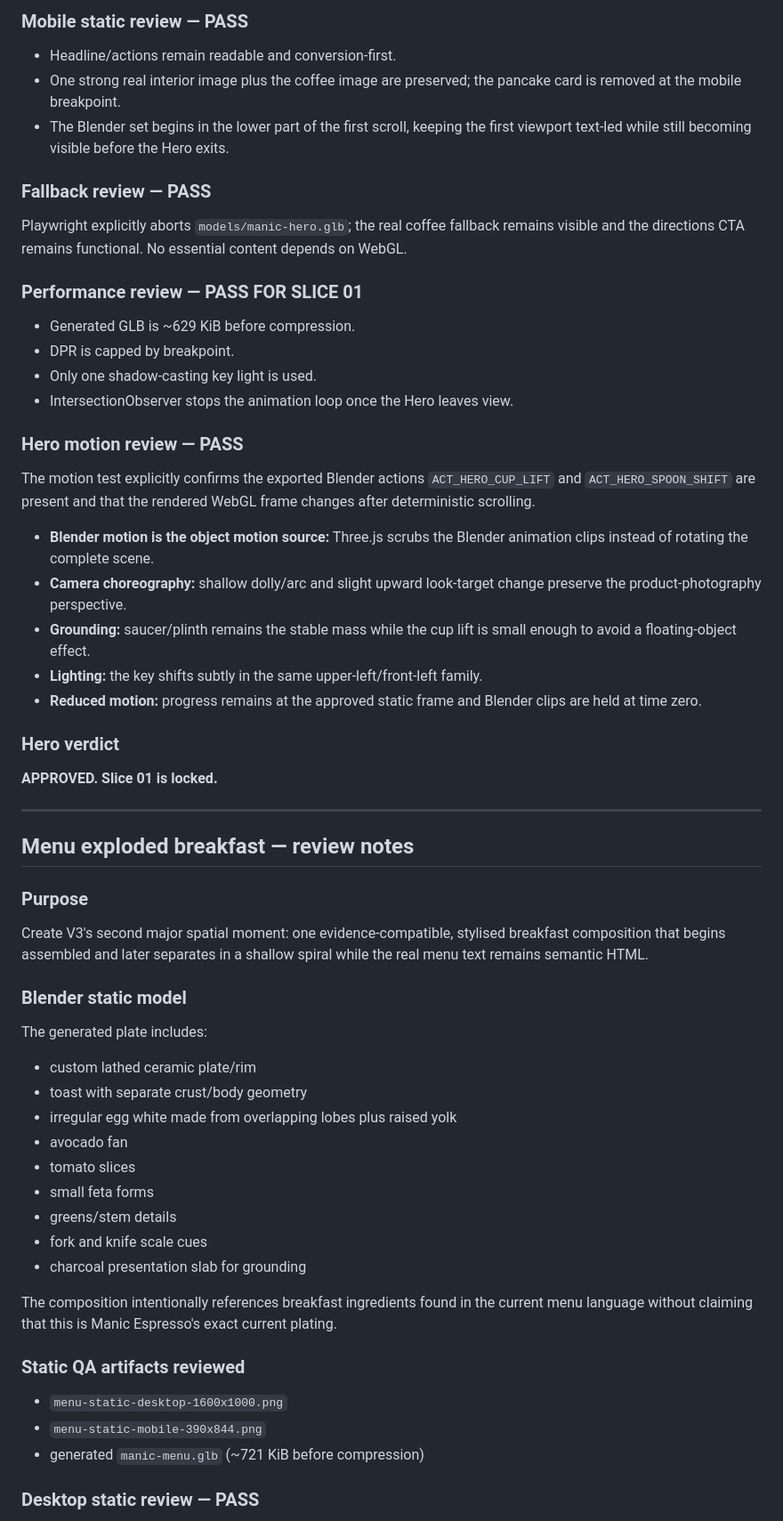
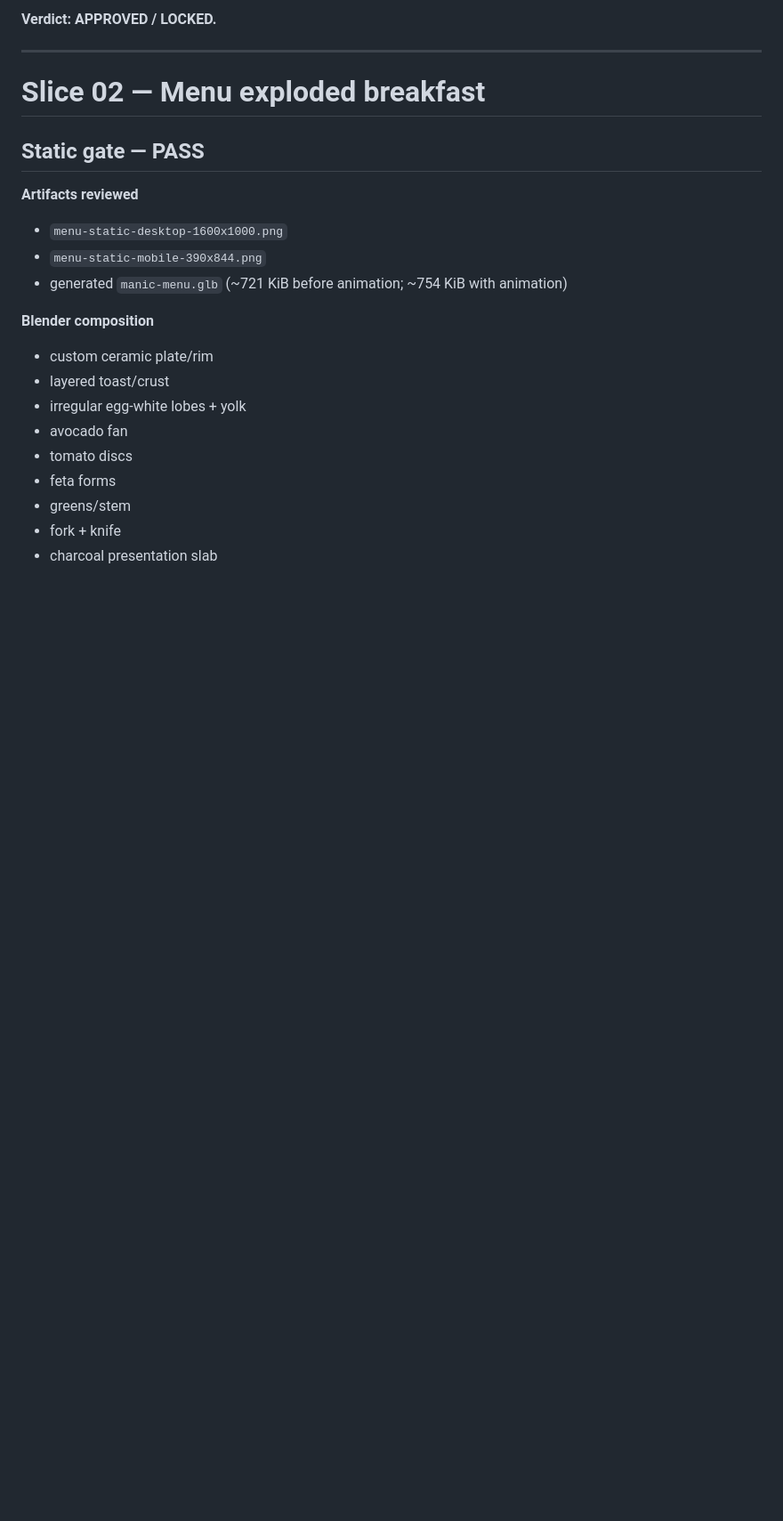
Before and after one commit to Prithiraj/manic-espresso, a Markdown page: v3/REVIEW_LOG.md, the part around one of its changes. Shown at 89% size. Rendered like a GitHub page; blank space fills up the shorter version.

```diff
--- a/v3/REVIEW_LOG.md
+++ b/v3/REVIEW_LOG.md
@@ -80,64 +54,25 @@ Artifacts reviewed:
 
-### Mobile static review — PASS
-
-- Headline/actions remain readable and conversion-first.
-- One strong real interior image plus the coffee image are preserved; the pancake card is removed at the mobile breakpoint.
-- The Blender set begins in the lower part of the first scroll, keeping the first viewport text-led while still becoming visible before the Hero exits.
-
-### Fallback review — PASS
-
-Playwright explicitly aborts `models/manic-hero.glb`; the real coffee fallback remains visible and the directions CTA remains functional. No essential content depends on WebGL.
-
-### Performance review — PASS FOR SLICE 01
-
-- Generated GLB is ~629 KiB before compression.
-- DPR is capped by breakpoint.
-- Only one shadow-casting key light is used.
-- IntersectionObserver stops the animation loop once the Hero leaves view.
-
-### Hero motion review — PASS
-
-The motion test explicitly confirms the exported Blender actions `ACT_HERO_CUP_LIFT` and `ACT_HERO_SPOON_SHIFT` are present and that the rendered WebGL frame changes after deterministic scrolling.
-
-- **Blender motion is the object motion source:** Three.js scrubs the Blender animation clips instead of rotating the complete scene.
-- **Camera choreography:** shallow dolly/arc and slight upward look-target change preserve the product-photography perspective.
-- **Grounding:** saucer/plinth remains the stable mass while the cup lift is small enough to avoid a floating-object effect.
-- **Lighting:** the key shifts subtly in the same upper-left/front-left family.
-- **Reduced motion:** progress remains at the approved static frame and Blender clips are held at time zero.
-
-### Hero verdict
-
-**APPROVED. Slice 01 is locked.**
+**Verdict: APPROVED / LOCKED.**
 
 ---
 
-## Menu exploded breakfast — review notes
+# Slice 02 — Menu exploded breakfast
 
-### Purpose
+## Static gate — PASS
 
-Create V3's second major spatial moment: one evidence-compatible, stylised breakfast composition that begins assembled and later separates in a shallow spiral while the real menu text remains semantic HTML.
-
-### Blender static model
-
-The generated plate includes:
-
-- custom lathed ceramic plate/rim
-- toast with separate crust/body geometry
-- irregular egg white made from overlapping lobes plus raised yolk
-- avocado fan
-- tomato slices
-- small feta forms
-- greens/stem details
-- fork and knife scale cues
-- charcoal presentation slab for grounding
-
-The composition intentionally references breakfast ingredients found in the current menu language without claiming that this is Manic Espresso's exact current plating.
-
-### Static QA artifacts reviewed
-
+**Artifacts reviewed**
 - `menu-static-desktop-1600x1000.png`
 - `menu-static-mobile-390x844.png`
-- generated `manic-menu.glb` (~721 KiB before compression)
+- generated `manic-menu.glb` (~721 KiB before animation; ~754 KiB with animation)
 
-### Desktop static review — PASS
+**Blender composition**
+- custom ceramic plate/rim
+- layered toast/crust
+- irregular egg-white lobes + yolk
+- avocado fan
+- tomato discs
+- feta forms
+- greens/stem
+- fork + knife
+- charcoal presentation slab
 
```
Also changed, not shown: other parts of v3/REVIEW_LOG.md (+101 -92 lines).
